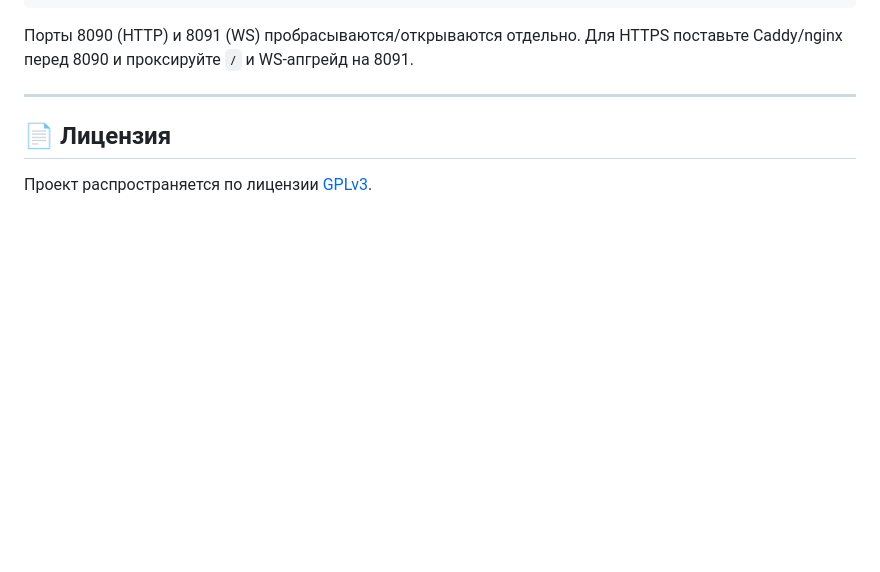
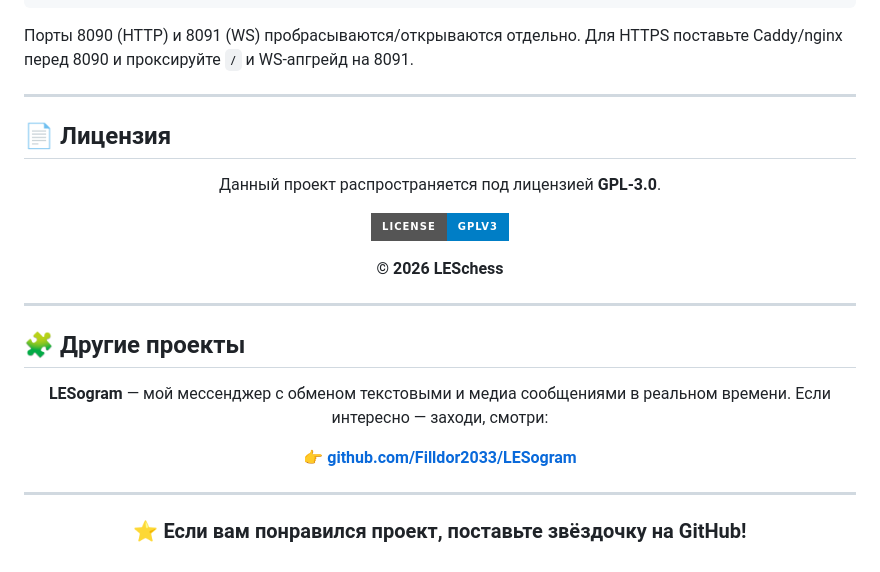
Before and after one commit to Filldor2033/LESchess, a Markdown page: README.md, the part around one of its changes. Rendered like a GitHub page; badges without logos; blank space fills up the shorter version.

Commit message:
docs: блок «Другие проекты» со ссылкой на LESogram + лицензия и звёздочка в стиле LESogram

```diff
--- a/README.md
+++ b/README.md
@@ -210,4 +210,32 @@ WantedBy=multi-user.target
 
 ## 📄 Лицензия
 
-Проект распространяется по лицензии [GPLv3](LICENSE).
+<div align="center">
+
+Данный проект распространяется под лицензией **GPL-3.0**.
+
+[![License: GPL v3](https://img.shields.io/badge/License-GPLv3-blue?style=for-the-badge&logo=gnu&logoColor=white)](https://www.gnu.org/licenses/gpl-3.0)
+
+**© 2026 LESchess**
+
+</div>
+
+---
+
+## 🧩 Другие проекты
+
+<div align="center">
+
+**LESogram** — мой мессенджер с обменом текстовыми и медиа сообщениями в реальном времени.
+Если интересно — заходи, смотри:
+
+👉 **[github.com/Filldor2033/LESogram](https://github.com/Filldor2033/LESogram)**
+
+</div>
+
+---
+
+<div align="center">
+
+### ⭐ Если вам понравился проект, поставьте звёздочку на GitHub!
+
```
Also changed, not shown: other parts of README.md (+1 -0 lines).
